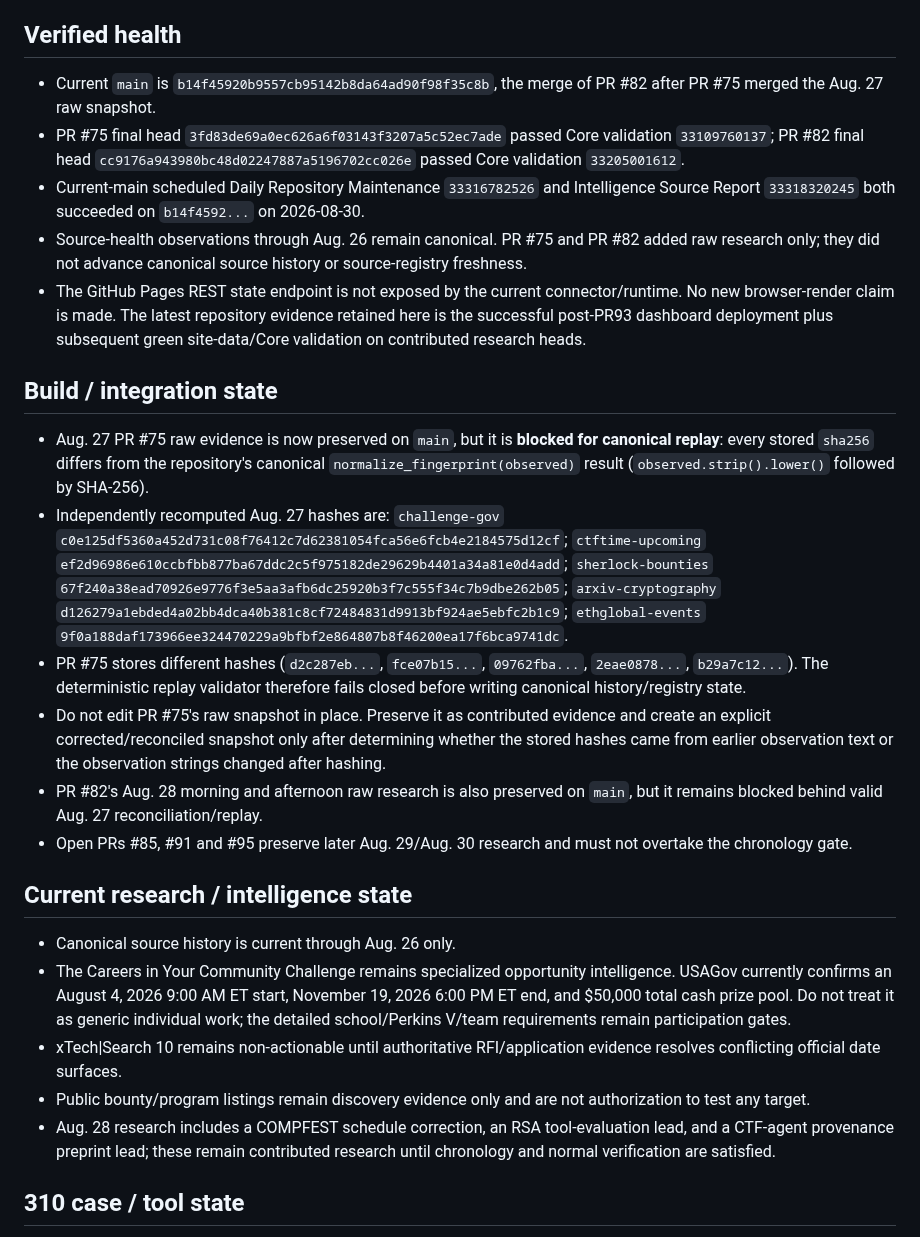
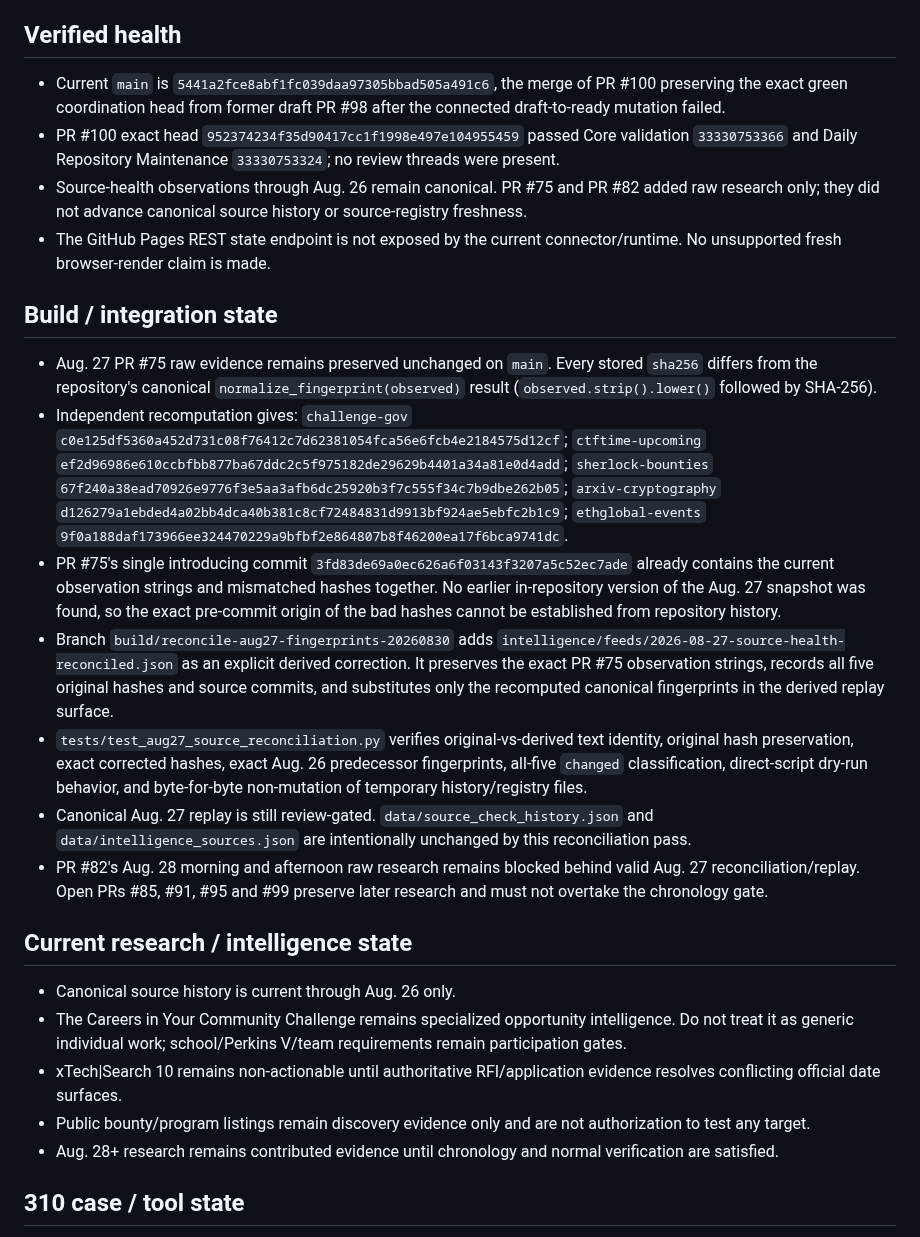
Before and after one commit to kaibuzz0/cipher-solving-suite, a Markdown page: ops/CURRENT_STATE.md, the part around one of its changes. Drawn GitHub-style.

Commit message:
Ops: record Aug27 provenance reconciliation state

```diff
--- a/ops/CURRENT_STATE.md
+++ b/ops/CURRENT_STATE.md
@@ -6,28 +6,28 @@ Repository version: `v3.1.0` (README)
 
 ## Verified health
 
-- Current `main` is `b14f45920b9557cb95142b8da64ad90f98f35c8b`, the merge of PR #82 after PR #75 merged the Aug. 27 raw snapshot.
-- PR #75 final head `3fd83de69a0ec626a6f03143f3207a5c52ec7ade` passed Core validation `33109760137`; PR #82 final head `cc9176a943980bc48d02247887a5196702cc026e` passed Core validation `33205001612`.
-- Current-main scheduled Daily Repository Maintenance `33316782526` and Intelligence Source Report `33318320245` both succeeded on `b14f4592...` on 2026-08-30.
+- Current `main` is `5441a2fce8abf1fc039daa97305bbad505a491c6`, the merge of PR #100 preserving the exact green coordination head from former draft PR #98 after the connected draft-to-ready mutation failed.
+- PR #100 exact head `952374234f35d90417cc1f1998e497e104955459` passed Core validation `33330753366` and Daily Repository Maintenance `33330753324`; no review threads were present.
 - Source-health observations through Aug. 26 remain canonical. PR #75 and PR #82 added raw research only; they did not advance canonical source history or source-registry freshness.
-- The GitHub Pages REST state endpoint is not exposed by the current connector/runtime. No new browser-render claim is made. The latest repository evidence retained here is the successful post-PR93 dashboard deployment plus subsequent green site-data/Core validation on contributed research heads.
+- The GitHub Pages REST state endpoint is not exposed by the current connector/runtime. No unsupported fresh browser-render claim is made.
 
 ## Build / integration state
 
-- Aug. 27 PR #75 raw evidence is now preserved on `main`, but it is **blocked for canonical replay**: every stored `sha256` differs from the repository's canonical `normalize_fingerprint(observed)` result (`observed.strip().lower()` followed by SHA-256).
-- Independently recomputed Aug. 27 hashes are: `challenge-gov` `c0e125df5360a452d731c08f76412c7d62381054fca56e6fcb4e2184575d12cf`; `ctftime-upcoming` `ef2d96986e610ccbfbb877ba67ddc2c5f975182de29629b4401a34a81e0d4add`; `sherlock-bounties` `67f240a38ead70926e9776f3e5aa3afb6dc25920b3f7c555f34c7b9dbe262b05`; `arxiv-cryptography` `d126279a1ebded4a02bb4dca40b381c8cf72484831d9913bf924ae5ebfc2b1c9`; `ethglobal-events` `9f0a188daf173966ee324470229a9bfbf2e864807b8f46200ea17f6bca9741dc`.
-- PR #75 stores different hashes (`d2c287eb...`, `fce07b15...`, `09762fba...`, `2eae0878...`, `b29a7c12...`). The deterministic replay validator therefore fails closed before writing canonical history/registry state.
-- Do not edit PR #75's raw snapshot in place. Preserve it as contributed evidence and create an explicit corrected/reconciled snapshot only after determining whether the stored hashes came from earlier observation text or the observation strings changed after hashing.
-- PR #82's Aug. 28 morning and afternoon raw research is also preserved on `main`, but it remains blocked behind valid Aug. 27 reconciliation/replay.
-- Open PRs #85, #91 and #95 preserve later Aug. 29/Aug. 30 research and must not overtake the chronology gate.
+- Aug. 27 PR #75 raw evidence remains preserved unchanged on `main`. Every stored `sha256` differs from the repository's canonical `normalize_fingerprint(observed)` result (`observed.strip().lower()` followed by SHA-256).
+- Independent recomputation gives: `challenge-gov` `c0e125df5360a452d731c08f76412c7d62381054fca56e6fcb4e2184575d12cf`; `ctftime-upcoming` `ef2d96986e610ccbfbb877ba67ddc2c5f975182de29629b4401a34a81e0d4add`; `sherlock-bounties` `67f240a38ead70926e9776f3e5aa3afb6dc25920b3f7c555f34c7b9dbe262b05`; `arxiv-cryptography` `d126279a1ebded4a02bb4dca40b381c8cf72484831d9913bf924ae5ebfc2b1c9`; `ethglobal-events` `9f0a188daf173966ee324470229a9bfbf2e864807b8f46200ea17f6bca9741dc`.
+- PR #75's single introducing commit `3fd83de69a0ec626a6f03143f3207a5c52ec7ade` already contains the current observation strings and mismatched hashes together. No earlier in-repository version of the Aug. 27 snapshot was found, so the exact pre-commit origin of the bad hashes cannot be established from repository history.
+- Branch `build/reconcile-aug27-fingerprints-20260830` adds `intelligence/feeds/2026-08-27-source-health-reconciled.json` as an explicit derived correction. It preserves the exact PR #75 observation strings, records all five original hashes and source commits, and substitutes only the recomputed canonical fingerprints in the derived replay surface.
+- `tests/test_aug27_source_reconciliation.py` verifies original-vs-derived text identity, original hash preservation, exact corrected hashes, exact Aug. 26 predecessor fingerprints, all-five `changed` classification, direct-script dry-run behavior, and byte-for-byte non-mutation of temporary history/registry files.
+- Canonical Aug. 27 replay is still review-gated. `data/source_check_history.json` and `data/intelligence_sources.json` are intentionally unchanged by this reconciliation pass.
+- PR #82's Aug. 28 morning and afternoon raw research remains blocked behind valid Aug. 27 reconciliation/replay. Open PRs #85, #91, #95 and #99 preserve later research and must not overtake the chronology gate.
 
 ## Current research / intelligence state
 
 - Canonical source history is current through Aug. 26 only.
-- The Careers in Your Community Challenge remains specialized opportunity intelligence. USAGov currently confirms an August 4, 2026 9:00 AM ET start, November 19, 2026 6:00 PM ET end, and $50,000 total cash prize pool. Do not treat it as generic individual work; the detailed school/Perkins V/team requirements remain participation gates.
+- The Careers in Your Community Challenge remains specialized opportunity intelligence. Do not treat it as generic individual work; school/Perkins V/team requirements remain participation gates.
 - xTech|Search 10 remains non-actionable until authoritative RFI/application evidence resolves conflicting official date surfaces.
 - Public bounty/program listings remain discovery evidence only and are not authorization to test any target.
-- Aug. 28 research includes a COMPFEST schedule correction, an RSA tool-evaluation lead, and a CTF-agent provenance preprint lead; these remain contributed research until chronology and normal verification are satisfied.
+- Aug. 28+ research remains contributed evidence until chronology and normal verification are satisfied.
 
 ## 310 case / tool state
 
```
Also changed, not shown: other parts of ops/CURRENT_STATE.md (+11 -11 lines).
